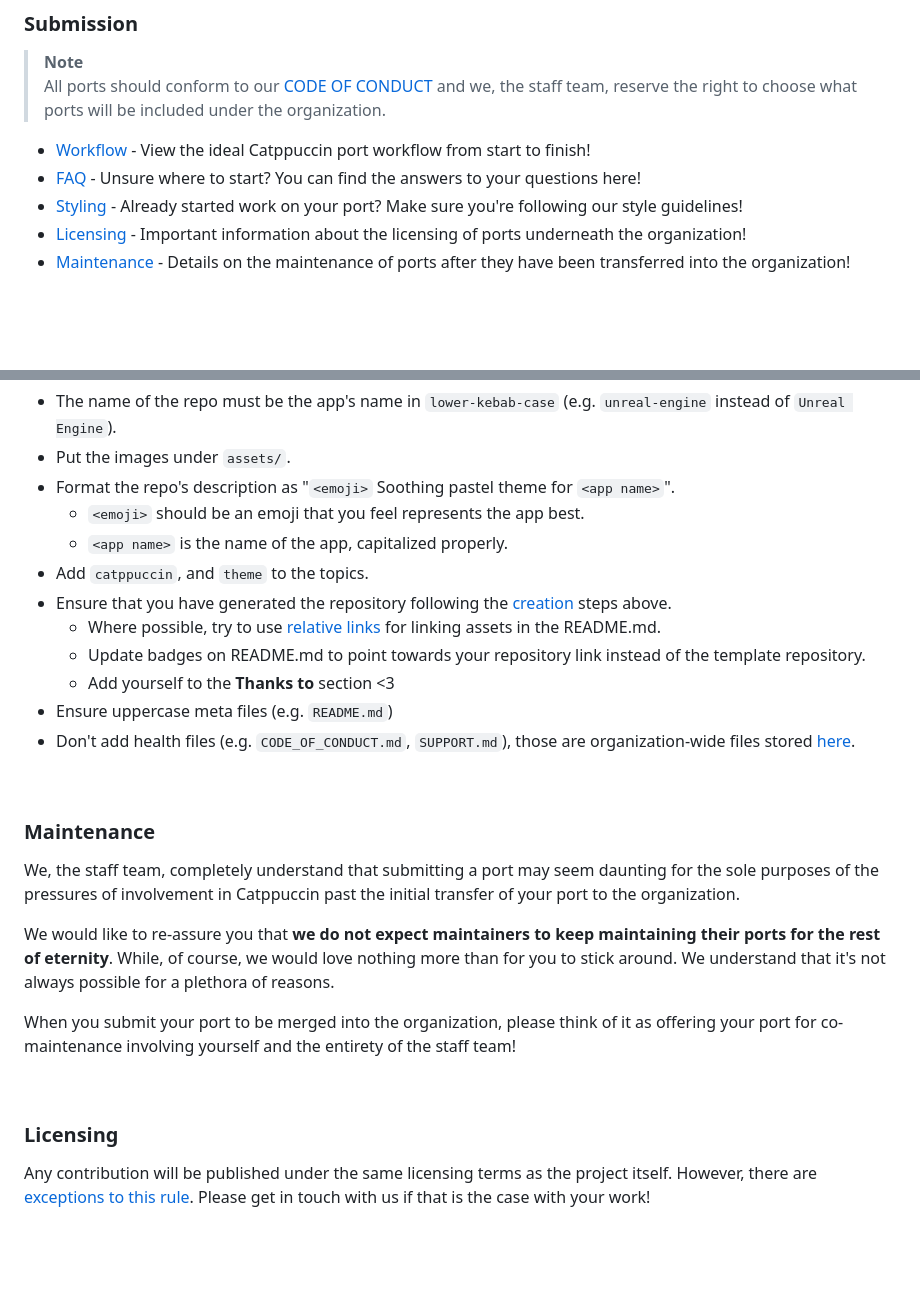
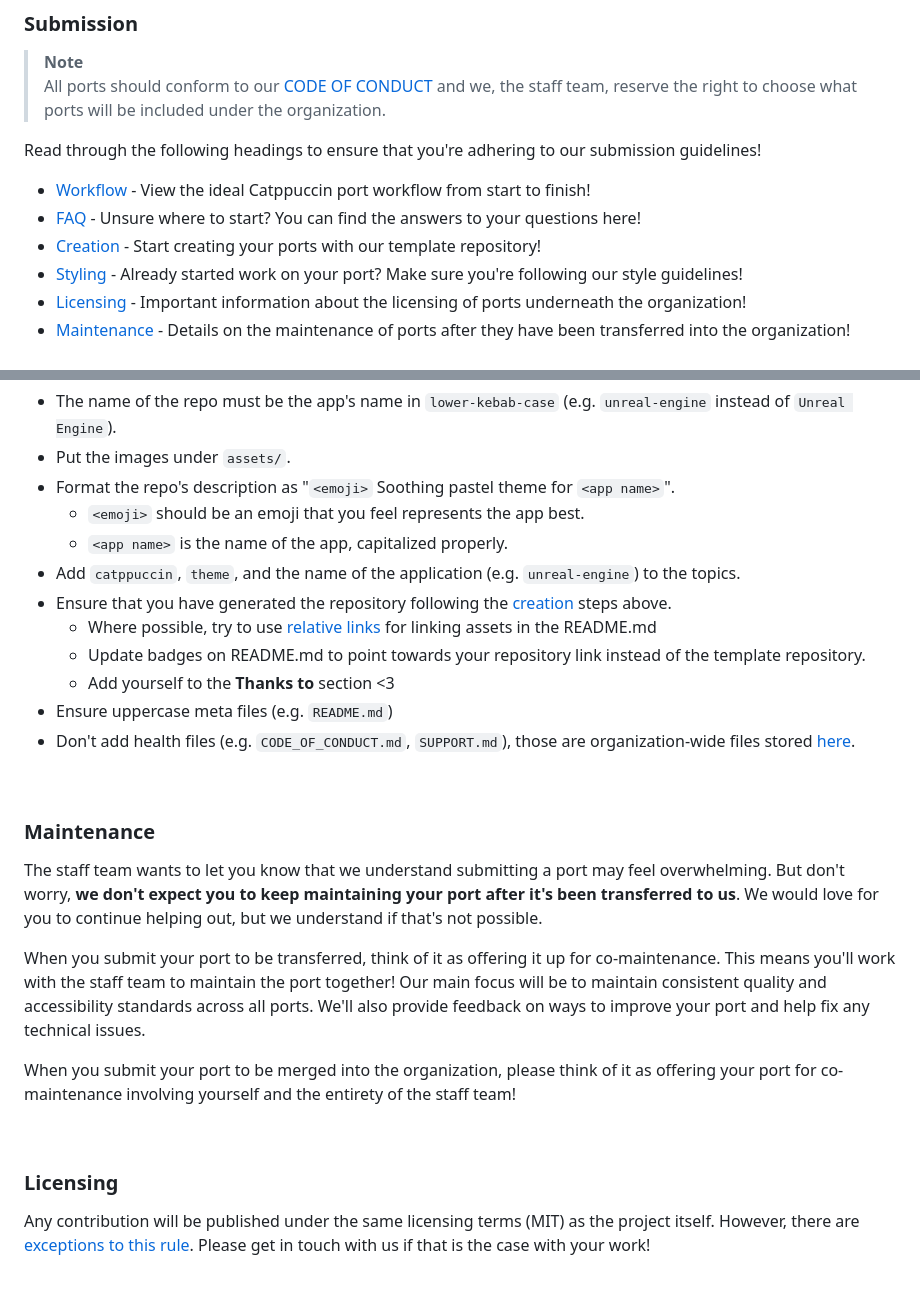
Before and after one commit to catppuccin/catppuccin, a Markdown page: docs/port-creation.md, 2 parts joined by grey strips. Rendered like a GitHub page; blank space fills up the shorter version.

Commit message:
docs: tidy up / clarify maintenance section

```diff
--- a/docs/port-creation.md
+++ b/docs/port-creation.md
@@ -23,10 +23,15 @@ as a colorscheme for a program that styles every UI component it consists of!
 > and we, the staff team, reserve the right to choose what ports will be
 > included under the organization.
 
+Read through the following headings to ensure that you're adhering to our
+submission guidelines!
+
 - [Workflow](#workflow) - View the ideal Catppuccin port workflow from start to
   finish!
 - [FAQ](#faq) - Unsure where to start? You can find the answers to your
   questions here!
+- [Creation](#creation) - Start creating your ports with our template
+  repository!
 - [Styling](#styling) - Already started work on your port? Make sure you're
   following our style guidelines!
 - [Licensing](#licensing) - Important information about the licensing of ports
@@ -137,12 +142,13 @@ ensure consistency:
   `<app name>`".
   - `<emoji>` should be an emoji that you feel represents the app best.
   - `<app name>` is the name of the app, capitalized properly.
-- Add `catppuccin`, and `theme` to the topics.
+- Add `catppuccin`, `theme`, and the name of the application (e.g.
+  `unreal-engine`) to the topics.
 - Ensure that you have generated the repository following the
   [creation](#creation) steps above.
   - Where possible, try to use
     [relative links](https://docs.github.com/en/get-started/writing-on-github/getting-started-with-writing-and-formatting-on-github/basic-writing-and-formatting-syntax#relative-links)
-    for linking assets in the README.md.
+    for linking assets in the README.md
   - Update badges on README.md to point towards your repository link instead of
     the template repository.
   - Add yourself to the **Thanks to** section \<3
@@ -154,14 +160,16 @@ ensure consistency:
 
 ### Maintenance
 
-We, the staff team, completely understand that submitting a port may seem
-daunting for the sole purposes of the pressures of involvement in Catppuccin
-past the initial transfer of your port to the organization.
+The staff team wants to let you know that we understand submitting a port may
+feel overwhelming. But don't worry, **we don't expect you to keep maintaining
+your port after it's been transferred to us**. We would love for you to continue
+helping out, but we understand if that's not possible.
 
-We would like to re-assure you that **we do not expect maintainers to keep
-maintaining their ports for the rest of eternity**. While, of course, we would
-love nothing more than for you to stick around. We understand that it's not
-always possible for a plethora of reasons.
+When you submit your port to be transferred, think of it as offering it up for
+co-maintenance. This means you'll work with the staff team to maintain the port
+together! Our main focus will be to maintain consistent quality and
+accessibility standards across all ports. We'll also provide feedback on ways to
+improve your port and help fix any technical issues.
 
 When you submit your port to be merged into the organization, please think of it
 as offering your port for co-maintenance involving yourself and the entirety of
@@ -171,8 +179,8 @@ the staff team!
 
 ### Licensing
 
-Any contribution will be published under the same licensing terms as the project
-itself. However, there are
+Any contribution will be published under the same licensing terms (MIT) as the
+project itself. However, there are
 [exceptions to this rule](https://github.com/search?q=org%3Acatppuccin+-license%3Amit).
 Please get in touch with us if that is the case with your work!
 
```
